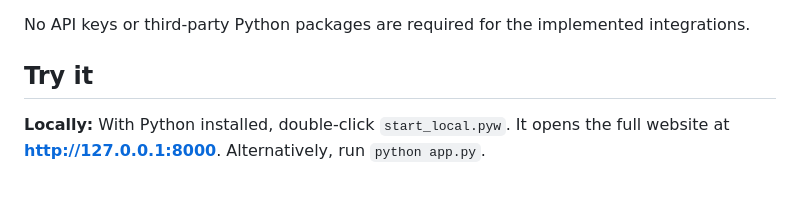
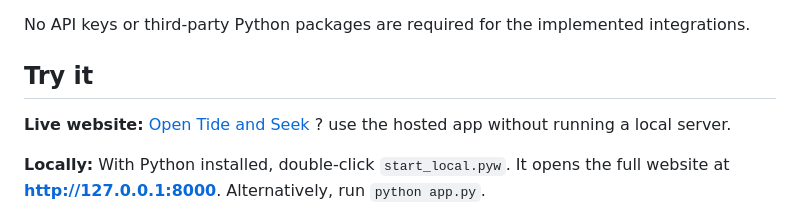
Before and after one commit to ericazhang-stack/HowdyHackProject, a Markdown page: README.md, the part around the change. Drawn GitHub-style; blank space fills up the shorter version.

Commit message:
webstie link

```diff
--- a/README.md
+++ b/README.md
@@ -41,6 +41,8 @@ No API keys or third-party Python packages are required for the implemented inte
 
 ## Try it
 
+**Live website:** [Open Tide and Seek](https://howdyhackproject.vercel.app/index.html) ? use the hosted app without running a local server.
+
 **Locally:** With Python installed, double-click `start_local.pyw`. It opens the full website at **http://127.0.0.1:8000**. Alternatively, run `python app.py`.
 
 **On Vercel:** Import the repository, select **Framework Preset: Other**, and use the folder containing `vercel.json` as the project root. The included configuration builds the frontend and exposes the Python APIs.
```
